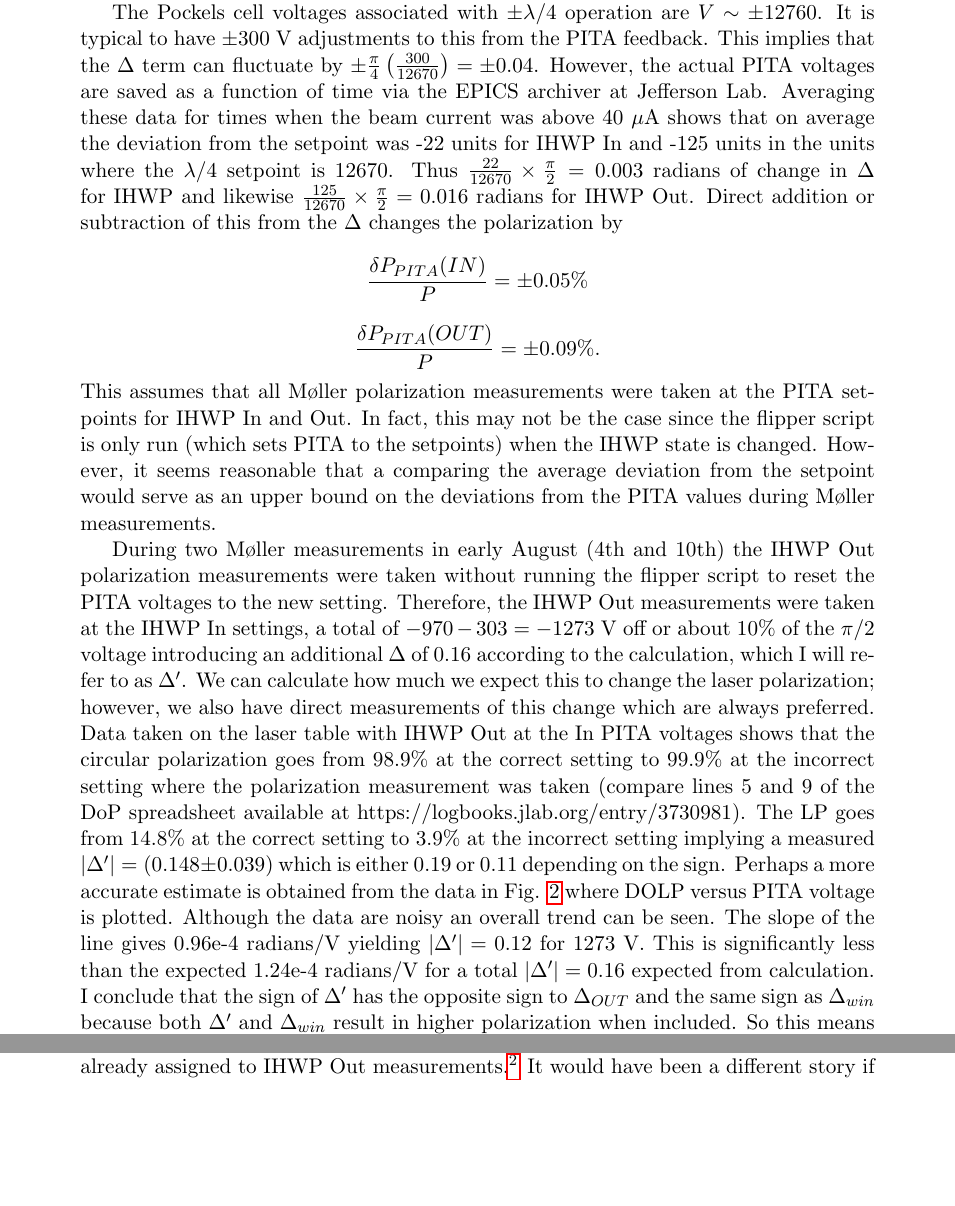
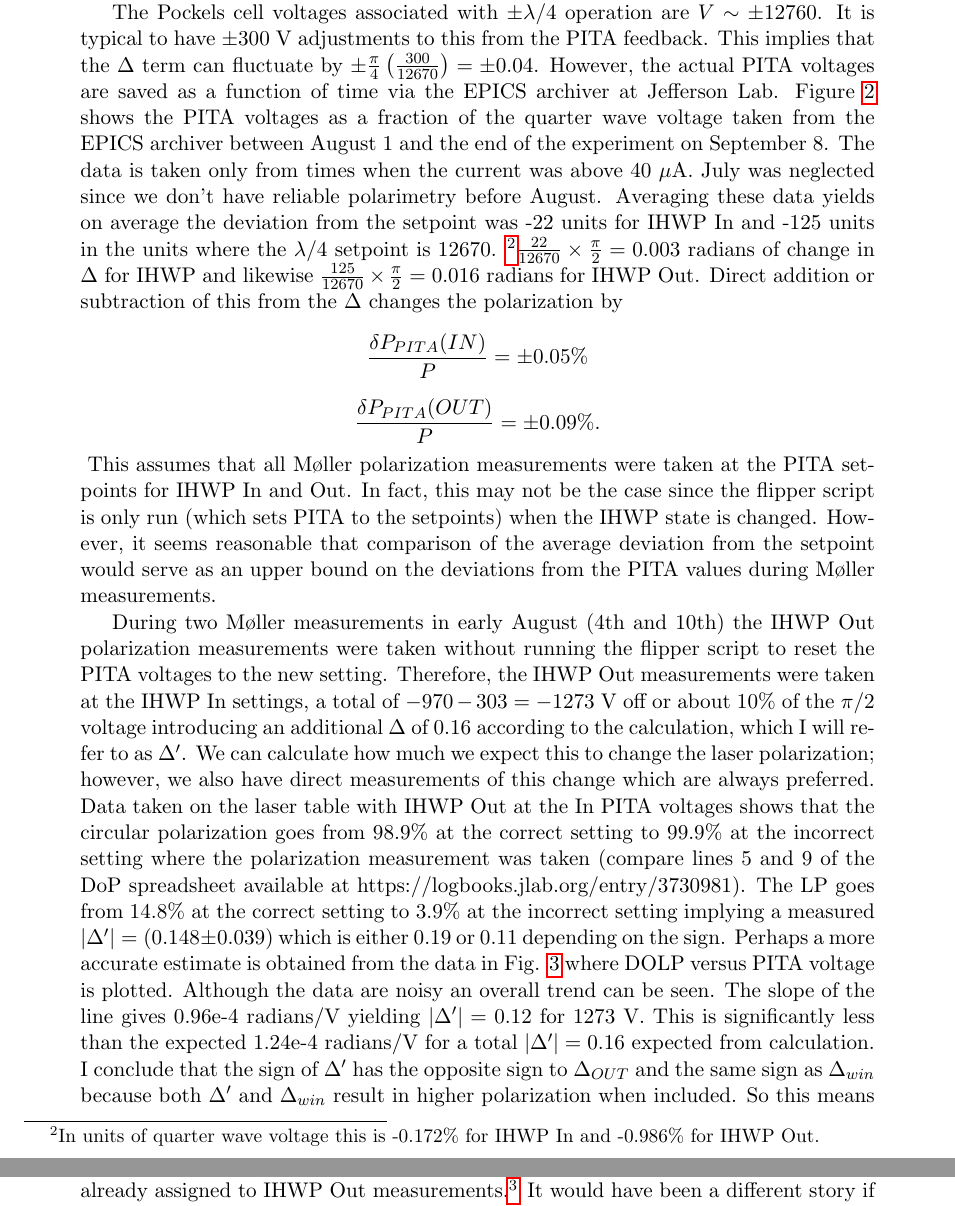
Before and after one commit to jonesdc76/MollerPolarimetry, a LaTeX document (PITAsystematic.tex): two parts of pages 5 and 6 of 8 before the commit and two parts of pages 5 and 7 of 9 after it, joined at a grey line, cut so that both start at the same text, the shorter picture padded with empty space. The pictures show the PDF file PITAsystematic.pdf that the author committed with the source.

Commit message:
Adding figurs

```diff
--- a/PITAsystematic.tex
+++ b/PITAsystematic.tex
@@ -96,14 +96,19 @@ with solutions of either $\Delta_{win}=-0.115$ or $\Delta_{win}=-0.225$. Caryn P
 
 Armed with this information we are now ready to evaluate the systematic error for Moller polarimetry arising from the PITA voltages.
 
-The Pockels cell voltages associated with $\pm\lambda/4$ operation are $V\sim\pm12760$. It is typical to have $\pm300$~V adjustments to this from the PITA feedback. This implies that the $\Delta$ term can fluctuate by $\pm\frac{\pi}{4}\left(\frac{300}{12670}\right)=\pm0.04$. However, the actual PITA voltages are saved as a function of time via the EPICS archiver at Jefferson Lab. Averaging these data for times when the beam current was above 40 $\mu$A shows that on average the deviation from the setpoint was -22 units for IHWP In and -125 units in the units where the $\lambda/4$ setpoint is 12670. Thus $\frac{22}{12670}\times\frac{\pi}{2}=0.003$ radians of change in $\Delta$ for IHWP and likewise $\frac{125}{12670}\times\frac{\pi}{2}=0.016$ radians for IHWP Out. Direct addition or subtraction of this from the $\Delta$ changes the polarization by
+The Pockels cell voltages associated with $\pm\lambda/4$ operation are $V\sim\pm12760$. It is typical to have $\pm300$~V adjustments to this from the PITA feedback. This implies that the $\Delta$ term can fluctuate by $\pm\frac{\pi}{4}\left(\frac{300}{12670}\right)=\pm0.04$. However, the actual PITA voltages are saved as a function of time via the EPICS archiver at Jefferson Lab.  Figure \ref{fig:pitavst} shows the PITA voltages as a fraction of the quarter wave voltage taken from the EPICS archiver between August 1 and the end of the experiment on September 8. The data is taken only from times when the current was above 40~$\mu$A. July was neglected since we don't have reliable polarimetry before August. Averaging these data yields on average the deviation from the setpoint was -22 units for IHWP In and -125 units in the units where the $\lambda/4$ setpoint is 12670. \footnote{In units of quarter wave voltage this is -0.172\% for IHWP In and -0.986\% for IHWP Out.}$\frac{22}{12670}\times\frac{\pi}{2}=0.003$ radians of change in $\Delta$ for IHWP and likewise $\frac{125}{12670}\times\frac{\pi}{2}=0.016$ radians for IHWP Out. Direct addition or subtraction of this from the $\Delta$ changes the polarization by
 \[
 \frac{\delta P_{PITA}(IN)}{P}=\pm0.05\%
 \]
 \[
 \frac{\delta P_{PITA}(OUT)}{P}=\pm0.09\%.
 \]
-This assumes that all M\o ller polarization measurements were taken at the PITA setpoints for IHWP In and Out. In fact, this may not be the case since the flipper script is only run (which sets PITA to the setpoints) when the IHWP state is changed. However, it seems reasonable that a comparing the average deviation from the setpoint would serve as an upper bound on the deviations from the PITA values during M\o ller measurements.
+\begin{figure}
+\centering
+\includegraphics[width=1\textwidth]{pitavst.png}
+\caption{\label{fig:pitavst}PITA voltages for IHWP In and Out states given as a fraction of the quarter wave voltages over time. The average is -0.172\% for In and -0.986\% for Out.}
+\end{figure}
+This assumes that all M\o ller polarization measurements were taken at the PITA setpoints for IHWP In and Out. In fact, this may not be the case since the flipper script is only run (which sets PITA to the setpoints) when the IHWP state is changed. However, it seems reasonable that comparison of the average deviation from the setpoint would serve as an upper bound on the deviations from the PITA values during M\o ller measurements.
 
 During two M\o ller measurements in early August (4th and 10th) the IHWP Out polarization measurements were taken without running the flipper script to reset the PITA voltages to the new setting. Therefore, the IHWP Out measurements were taken at the IHWP In settings, a total of $-970-303=-1273$~V off or about 10\% of the $\pi/2$ voltage introducing an additional $\Delta$ of 0.16 according to the calculation, which I will refer to as $\Delta^{\prime}$. We can calculate how much we expect this to change the laser polarization; however, we also have direct measurements of this change which are always preferred. Data taken on the laser table with IHWP Out at the In PITA voltages shows that the circular polarization goes from 98.9\% at the correct setting to 99.9\% at the incorrect setting where the polarization measurement was taken (compare lines 5 and 9 of the DoP spreadsheet available at https://logbooks.jlab.org/entry/3730981). The LP  goes from 14.8\% at the correct setting to 3.9\% at the incorrect setting implying a measured $\left|\Delta^{\prime}\right|=(0.148\pm0.039)$ which is either 0.19 or 0.11 depending on the sign.  Perhaps a more accurate estimate is obtained from the data in Fig. \ref{fig:dolpvspita_out} where DOLP versus PITA voltage is plotted. Although the data are noisy an overall trend can be seen. The slope of the line gives 0.96e-4~radians/V yielding $\left|\Delta^\prime\right|=0.12$ for 1273~V. This is significantly less than the expected 1.24e-4~radians/V for a total $\left|\Delta^\prime\right|=0.16$ expected from calculation.   I conclude that the sign of $\Delta^{\prime}$ has the opposite sign to $\Delta_{OUT}$ and the same sign as $\Delta_{win}$ because both $\Delta^{\prime}$ and $\Delta_{win}$ result in higher polarization when included. So this means $\Delta^{\prime}$ is likely somewhere between -0.12  and -0.16 in my convention. Adding the three phases gives $DOCP_{OUT@IN PITA}=\sqrt{1-(0.164-0.115-\Delta^{\prime})^2}=0.9975~\textrm{to}~0.9938$. This implies that the polarization was as much as 0.1\% to 0.5\% lower during the measurement than at the proper setting. If the offset PITA voltage offset had been the opposite sign ($\Delta^{\prime}$ between +0.12 and +0.16) we would have been at 0.986 to 0.978 which is 1-2\% low, and we certainly would have noticed that large a difference. \textrm{Using these calculations I conclude that we do not need to make any correction for the incorrect PITA settings for IHWP Out on Aug 4 and 10. The impact of this small systematic error in these measurements is negligible compared to the 0.2\% systematic already assigned to IHWP Out measurements.}\footnote{The measurements affect 2 points out of 12 so even assigning the larger systematic error of 0.5\% to these would only bring the total IHWP Out systematic error from PITA to 0.22\%.} It would have been a different story if the settings were incorrect for IHWP In instead.
 \begin{figure}
```
Also changed, not shown: PITAsystematic.pdf, laser_schematic.png (added), pitaV_in.png (added), pitaV_out.png (added), pita_ret_vs_time_inout.png (added), pitavst.png (added), 2 other files.
